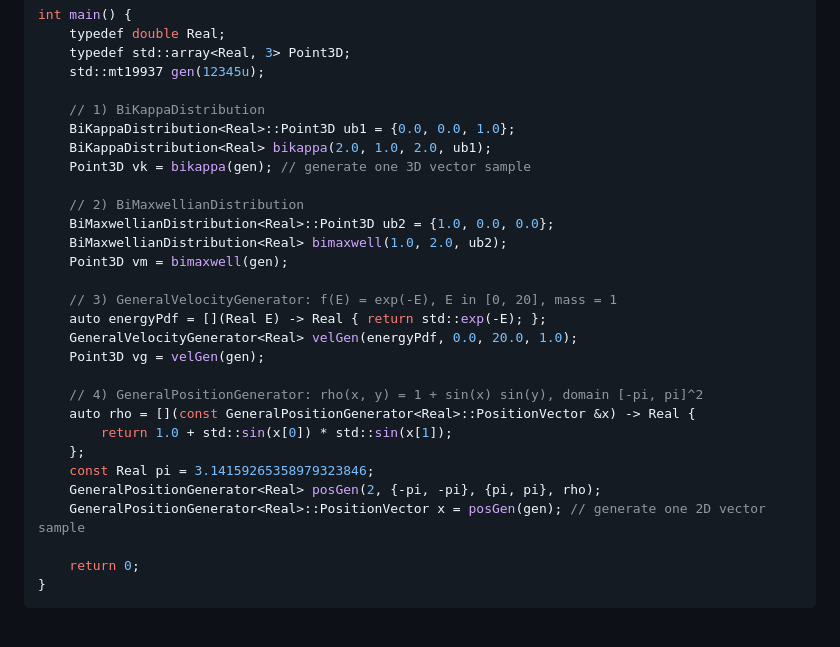
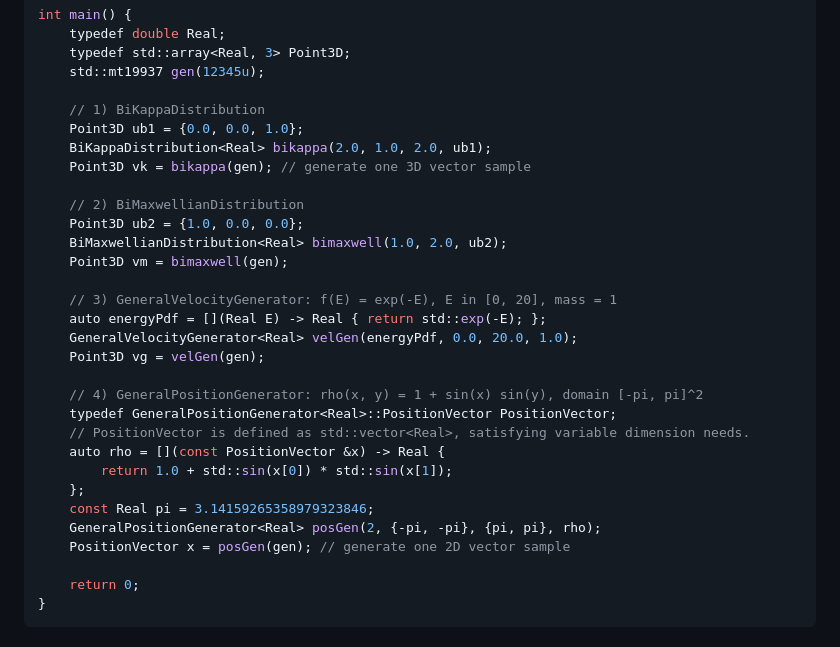
Before and after one commit to KehengZhu/bi-kappa-distribution-sampling, a Markdown page: README.md, the part around the change. GitHub-like rendering.

Commit message:
updated c++ example.

```diff
--- a/README.md
+++ b/README.md
@@ -61,12 +61,12 @@ int main() {
 	std::mt19937 gen(12345u);
 
 	// 1) BiKappaDistribution
-	BiKappaDistribution<Real>::Point3D ub1 = {0.0, 0.0, 1.0};
+	Point3D ub1 = {0.0, 0.0, 1.0};
 	BiKappaDistribution<Real> bikappa(2.0, 1.0, 2.0, ub1);
 	Point3D vk = bikappa(gen); // generate one 3D vector sample
 
 	// 2) BiMaxwellianDistribution
-	BiMaxwellianDistribution<Real>::Point3D ub2 = {1.0, 0.0, 0.0};
+	Point3D ub2 = {1.0, 0.0, 0.0};
 	BiMaxwellianDistribution<Real> bimaxwell(1.0, 2.0, ub2);
 	Point3D vm = bimaxwell(gen);
 
@@ -76,12 +76,14 @@ int main() {
 	Point3D vg = velGen(gen);
 
 	// 4) GeneralPositionGenerator: rho(x, y) = 1 + sin(x) sin(y), domain [-pi, pi]^2
-	auto rho = [](const GeneralPositionGenerator<Real>::PositionVector &x) -> Real {
+	typedef GeneralPositionGenerator<Real>::PositionVector PositionVector;
+	// PositionVector is defined as std::vector<Real>, satisfying variable dimension needs.
+	auto rho = [](const PositionVector &x) -> Real {
 		return 1.0 + std::sin(x[0]) * std::sin(x[1]);
 	};
 	const Real pi = 3.14159265358979323846;
 	GeneralPositionGenerator<Real> posGen(2, {-pi, -pi}, {pi, pi}, rho);
-	GeneralPositionGenerator<Real>::PositionVector x = posGen(gen); // generate one 2D vector sample
+	PositionVector x = posGen(gen); // generate one 2D vector sample
 
 	return 0;
 }
```
